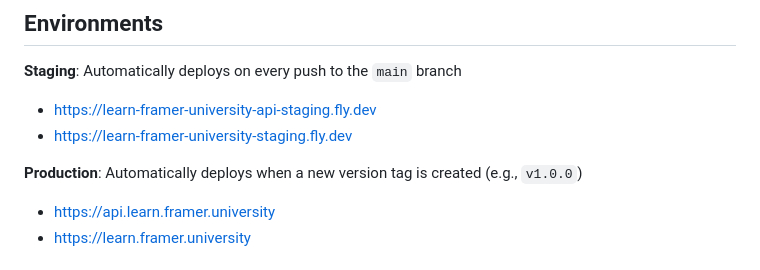
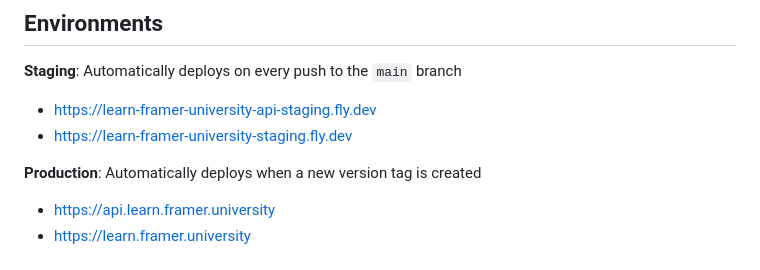
Before and after one commit to Sakib25800/learn-framer-university, a Markdown page: README.md, the part around the change. Rendered like a GitHub page.

```diff
--- a/README.md
+++ b/README.md
@@ -28,7 +28,7 @@ Automatically deploys on every push to the `main` branch
 - https://learn-framer-university-staging.fly.dev
 
 **Production**:
-Automatically deploys when a new version tag is created (e.g., `v1.0.0`)
+Automatically deploys when a new version tag is created
 
 - https://api.learn.framer.university
 - https://learn.framer.university
```
